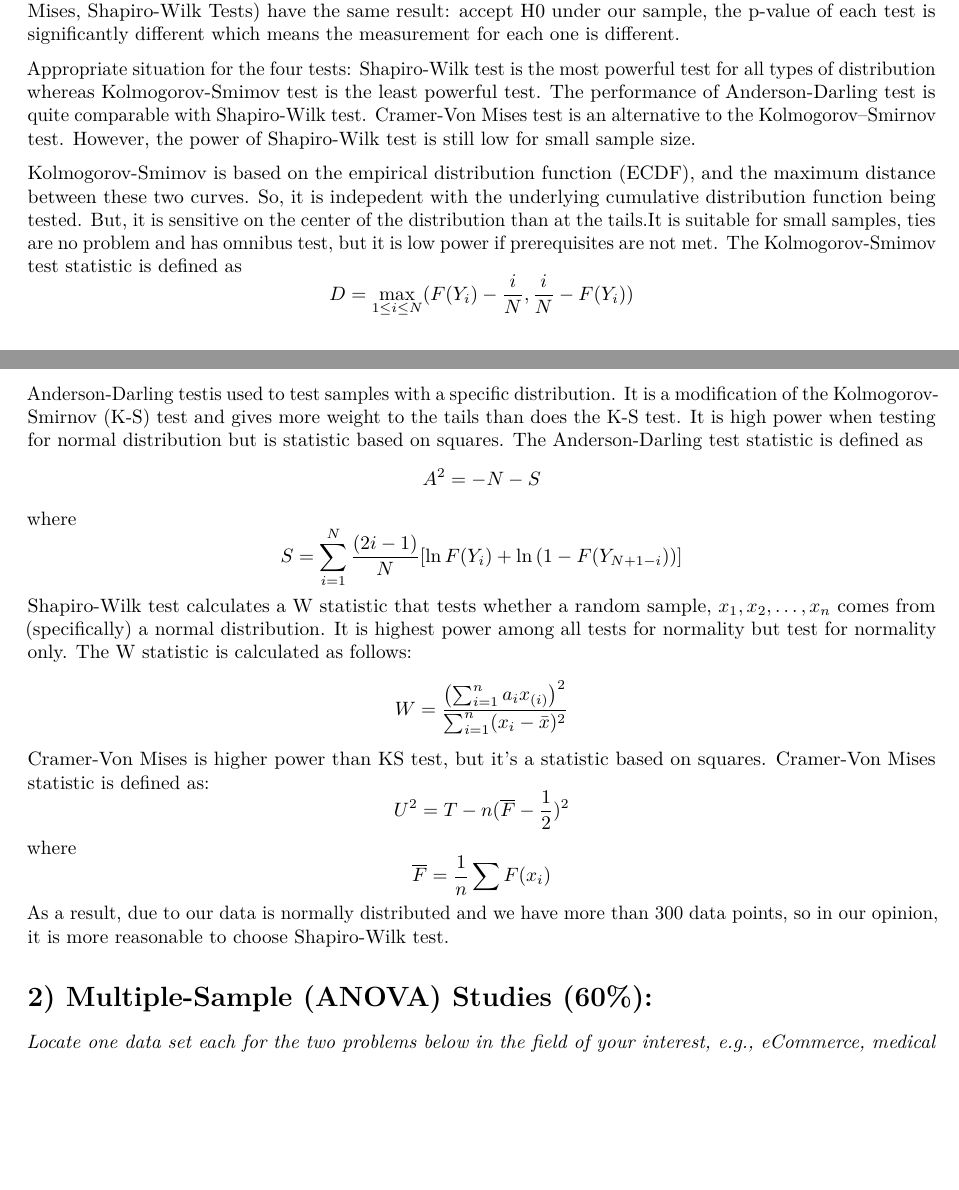
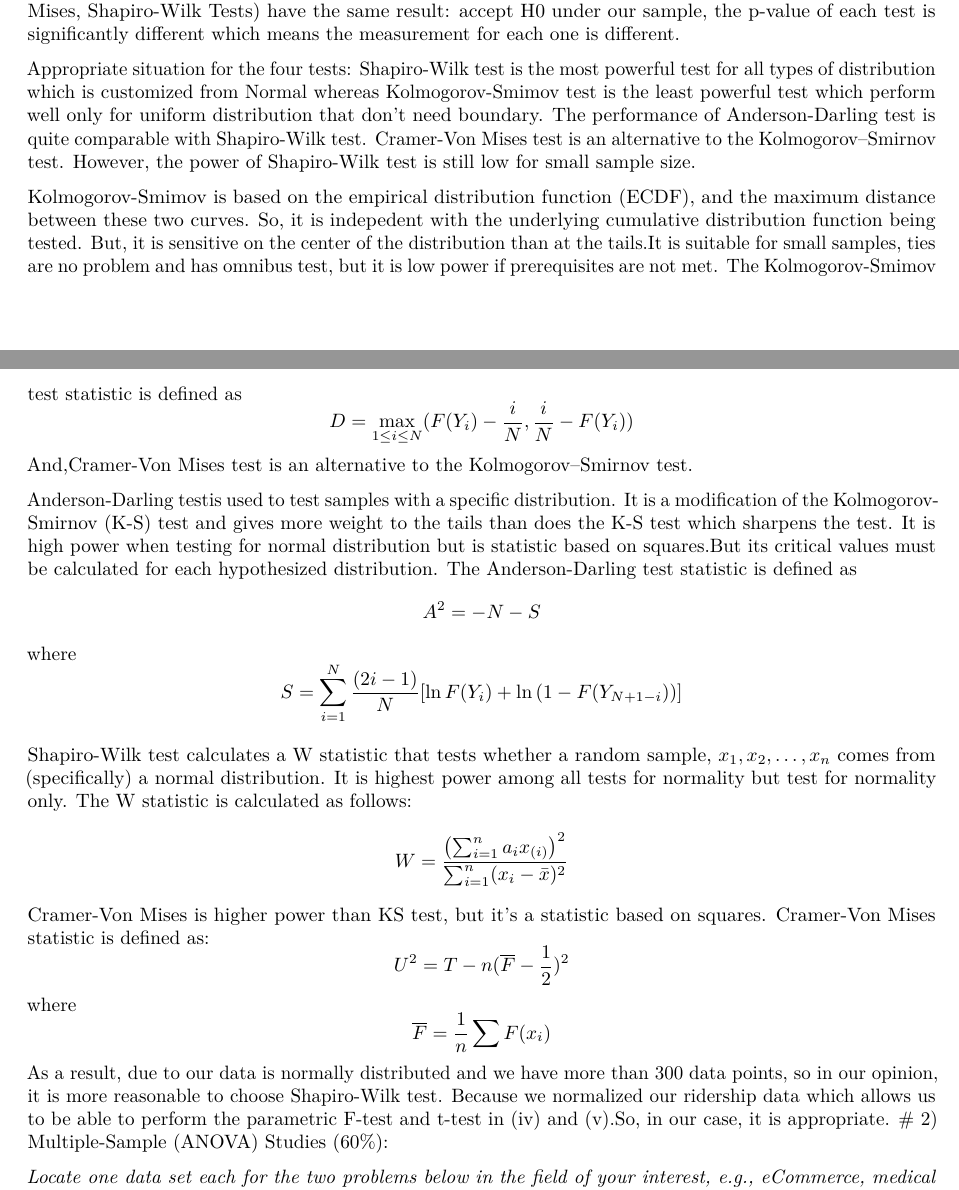
Before and after one commit to pewilliams/isye-6404-fall18-proj, an R Markdown document (enrichment_projects/ep1/enrichment_project1_fall18.Rmd): two parts of pages 10 and 11 of 11 before the commit and two parts of pages 10 and 11 of 12 after it, joined at a grey line, cut so that both start at the same text, the shorter picture padded with empty space. Rendered offline with R 4.5, knitr and Pandoc, then LaTeX, with nearby package versions; code that draws random numbers runs with fixed seeds of ours.

Commit message:
Update enrichment_project1_fall18.Rmd
edit 1.4 and 1.6-yuan

```diff
--- a/enrichment_projects/ep1/enrichment_project1_fall18.Rmd
+++ b/enrichment_projects/ep1/enrichment_project1_fall18.Rmd
@@ -289,17 +289,19 @@ Comparison of results:
 Although all the above methods (Kolmogorov-Smirnov, Anderson-Darling, Cramer-Von Mises, Shapiro-Wilk Tests) have the same result: accept H0 under our sample, the p-value of each test is significantly different which means the measurement for each one is different.
 
 Appropriate situation for the four tests:
-Shapiro-Wilk test is the most powerful test for all types of distribution whereas Kolmogorov-Smimov test is the least powerful test. The performance of Anderson-Darling test is quite comparable with Shapiro-Wilk test. Cramer-Von Mises test is an alternative to the Kolmogorov–Smirnov test. However, the power of Shapiro-Wilk test is still low for small sample size.
+Shapiro-Wilk test is the most powerful test for all types of distribution which is customized from Normal whereas Kolmogorov-Smimov test is the least powerful test which perform well only for uniform distribution that don't need boundary. The performance of Anderson-Darling test is quite comparable with Shapiro-Wilk test. Cramer-Von Mises test is an alternative to the Kolmogorov–Smirnov test. However, the power of Shapiro-Wilk test is still low for small sample size.
 
 Kolmogorov-Smimov is based on the empirical distribution function (ECDF), and the maximum distance between these two curves. So, it is indepedent with the underlying cumulative distribution function being tested. But, it is sensitive on the center of the distribution than at the tails.It is suitable for small samples, ties are no problem and has omnibus test, but it is low power if prerequisites are not met.
 The Kolmogorov-Smimov test statistic is defined as
 $$D = \max_{1 \le i \le N}(F(Y_{i}) - \frac{i} {N}, \frac{i}{N} - F(Y_{i}))$$
+And,Cramer-Von Mises test is an alternative to the Kolmogorov–Smirnov test.
 
-Anderson-Darling testis used to test samples with a specific distribution. It is a modification of the Kolmogorov-Smirnov (K-S) test and gives more weight to the tails than does the K-S test. It is high power when testing for normal distribution but is statistic based on squares.
+Anderson-Darling testis used to test samples with a specific distribution. It is a modification of the Kolmogorov-Smirnov (K-S) test and gives more weight to the tails than does the K-S test which sharpens the test. It is high power when testing for normal distribution but is statistic based on squares.But its critical values must be calculated for each hypothesized distribution.
 The Anderson-Darling test statistic is defined as
 $$A^{2} = -N - S$$
 where
 $$S = \sum_{i=1}^{N}\frac{(2i - 1)}{N}[\ln{F(Y_{i})} + \ln{(1 - F(Y_{N+1-i}))}]$$
+
 Shapiro-Wilk test calculates a W statistic that tests whether a random sample, $x_1,x_2,…,x_n$ comes from (specifically) a normal distribution. It is highest power among all tests for normality but test for normality only.
 The W statistic is calculated as follows:
 $$W = \frac{\left( \sum_{i=1}^n a_i x_{(i)} \right)^2}{\sum_{i=1}^n (x_i - \bar{x})^2}$$
@@ -308,8 +310,8 @@ Cramer-Von Mises statistic is defined as:
 $$U^2 = T-n(\overline{F}-\frac{1}{2})^2$$
 where
 $$\overline{F} = \frac{1}{n}\sum{F(x_i)}$$
- As a result, due to our data is normally distributed and we have more than 300 data points, so in our opinion, it is more reasonable to choose Shapiro-Wilk test.
-
+As a result, due to our data is normally distributed and we have more than 300 data points, so in our opinion, it is more reasonable to choose Shapiro-Wilk test.
+Because we normalized our ridership data which allows us to be able to perform the parametric F-test and t-test in (iv) and (v).So, in our case, it is appropriate.
 # 2) Multiple-Sample (ANOVA) Studies (60%):
 
 *Locate one data set each for the two problems below in the field of your interest, e.g., eCommerce, medical study, drug development, supply-chain/logistics operations, for applying the following procedures for ANOVA studies.*
```
